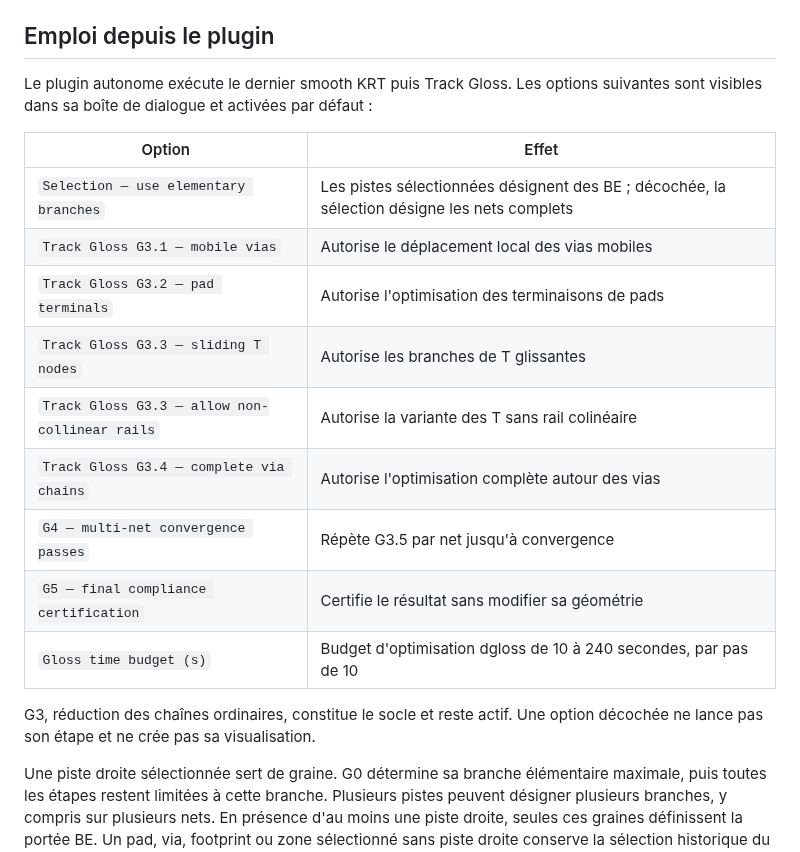
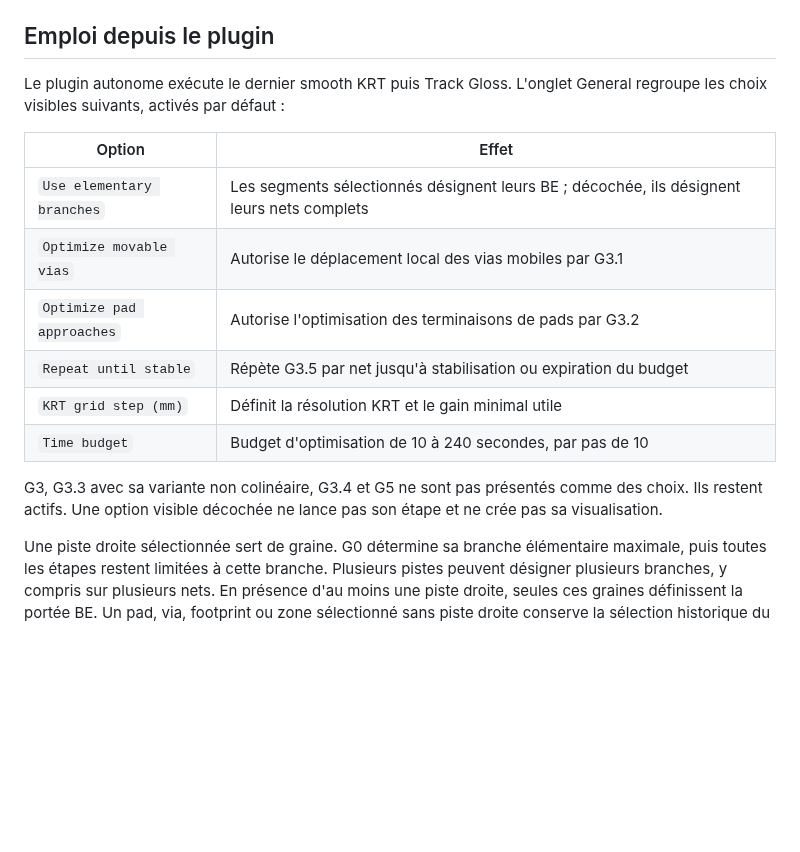
Before and after one commit to fca1/kicad_krt_gloss, a Markdown page: dgloss/doc_fr/gloss_dsheet.md, the part around the change. GitHub-like rendering; blank space fills up the shorter version.

Commit message:
Clarify Gloss selection and settings UI

```diff
--- a/dgloss/doc_fr/gloss_dsheet.md
+++ b/dgloss/doc_fr/gloss_dsheet.md
@@ -37,23 +37,21 @@ avec `--json-out`, le bilan JSON complet dans un fichier.
 
 ## Emploi depuis le plugin
 
-Le plugin autonome exécute le dernier smooth KRT puis Track Gloss. Les options
-suivantes sont visibles dans sa boîte de dialogue et activées par défaut :
+Le plugin autonome exécute le dernier smooth KRT puis Track Gloss. L'onglet
+General regroupe les choix visibles suivants, activés par défaut :
 
 | Option | Effet |
 |---|---|
-| `Selection — use elementary branches` | Les pistes sélectionnées désignent des BE ; décochée, la sélection désigne les nets complets |
-| `Track Gloss G3.1 — mobile vias` | Autorise le déplacement local des vias mobiles |
-| `Track Gloss G3.2 — pad terminals` | Autorise l'optimisation des terminaisons de pads |
-| `Track Gloss G3.3 — sliding T nodes` | Autorise les branches de T glissantes |
-| `Track Gloss G3.3 — allow non-collinear rails` | Autorise la variante des T sans rail colinéaire |
-| `Track Gloss G3.4 — complete via chains` | Autorise l'optimisation complète autour des vias |
-| `G4 — multi-net convergence passes` | Répète G3.5 par net jusqu'à convergence |
-| `G5 — final compliance certification` | Certifie le résultat sans modifier sa géométrie |
-| `Gloss time budget (s)` | Budget d'optimisation dgloss de 10 à 240 secondes, par pas de 10 |
+| `Use elementary branches` | Les segments sélectionnés désignent leurs BE ; décochée, ils désignent leurs nets complets |
+| `Optimize movable vias` | Autorise le déplacement local des vias mobiles par G3.1 |
+| `Optimize pad approaches` | Autorise l'optimisation des terminaisons de pads par G3.2 |
+| `Repeat until stable` | Répète G3.5 par net jusqu'à stabilisation ou expiration du budget |
+| `KRT grid step (mm)` | Définit la résolution KRT et le gain minimal utile |
+| `Time budget` | Budget d'optimisation de 10 à 240 secondes, par pas de 10 |
 
-G3, réduction des chaînes ordinaires, constitue le socle et reste actif. Une
-option décochée ne lance pas son étape et ne crée pas sa visualisation.
+G3, G3.3 avec sa variante non colinéaire, G3.4 et G5 ne sont pas présentés
+comme des choix. Ils restent actifs. Une option visible décochée ne lance pas
+son étape et ne crée pas sa visualisation.
 
 Une piste droite sélectionnée sert de graine. G0 détermine sa branche
 élémentaire maximale, puis toutes les étapes restent limitées à cette branche.
```
Also changed, not shown: dgloss/doc_en/gloss_dsheet.md (+11 -13 lines), kicad_krt_gloss/selection_scope_illustration.png (added), 4 other files.
